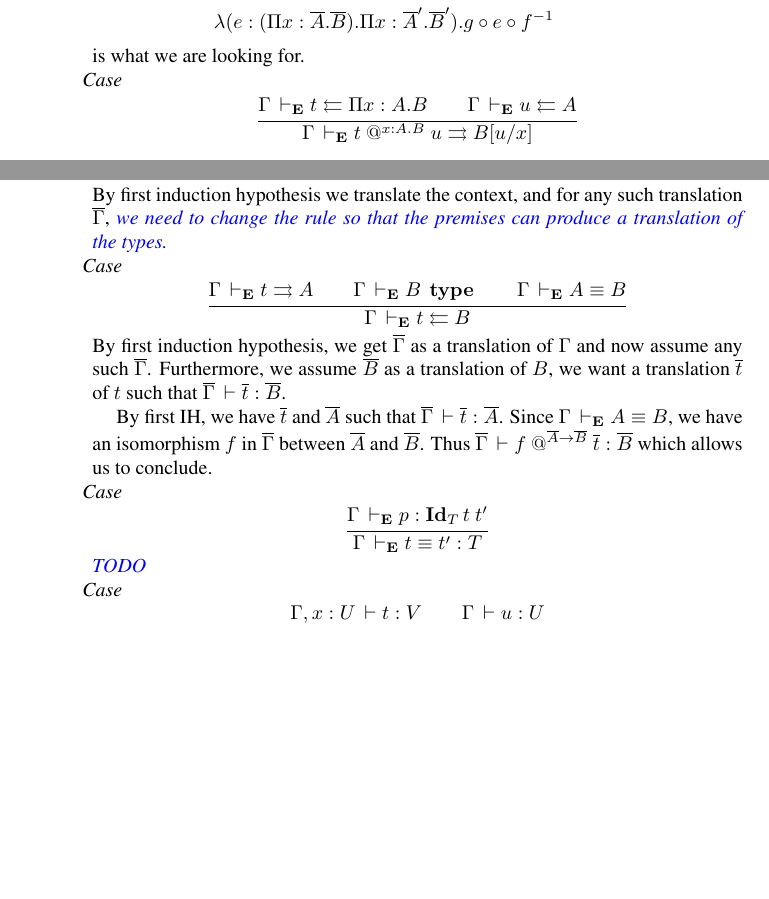
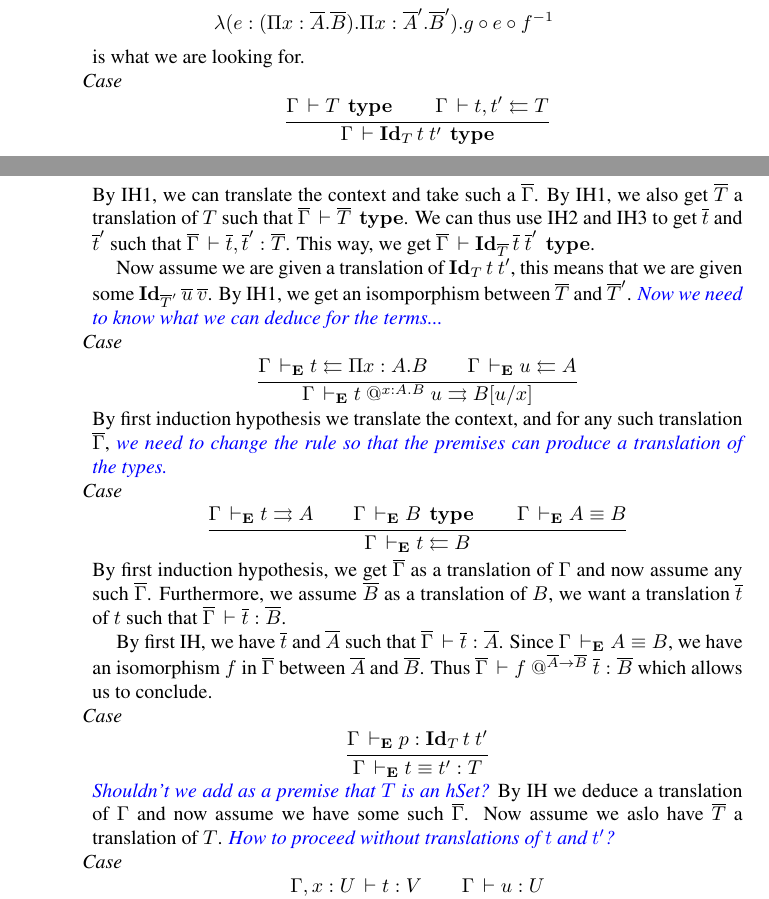
Before and after one commit to TheoWinterhalter/formal-type-theory, a LaTeX paper (main.tex, which reads macros.tex): two parts of pages 2 and 3 of 5, joined at a grey line, cut so that both start at the same text, the shorter picture padded with empty space. Compiled offline with pdfLaTeX.

Commit message:
Need more precisions on term translation

```diff
--- a/macros.tex
+++ b/macros.tex
@@ -70,3 +70,4 @@
 \newcommand\barA{\overline{A}}
 \newcommand\barB{\overline{B}}
 \newcommand\baru{\overline{u}}
+\newcommand\barv{\overline{v}}
--- a/main.tex
+++ b/main.tex
@@ -243,6 +243,24 @@ types.}
 
     \nextcase
     \begin{mathc}
+      \ru{\Gamma \der T\ \type \qquad
+          \Gamma \der t,t' \checks T
+        }{\Gamma \der \Id{T}{t}{t'}\ \type}
+    \end{mathc}
+    By IH1, we can translate the context and take such a $\barG$.
+    By IH1, we also get $\barT$ a translation of $T$ such that
+    $\barG \der \barT\ \type$.
+    We can thus use IH2 and IH3 to get $\bart$ and $\bart'$ such that
+    $\barG \der \bart, \bart' : \barT$.
+    This way, we get $\barG \der \Id{\barT}{\bart}{\bart'}\ \type$.
+
+    Now assume we are given a translation of $\Id{T}{t}{t'}$, this means that
+    we are given some $\Id{\barT'}{\baru}{\barv}$.
+    By IH1, we get an isomporphism between $\barT$ and $\barT'$.
+    \meta{Now we need to know what we can deduce for the terms...}
+
+    \nextcase
+    \begin{mathc}
       \ru{\Gamma \dere t \checks \Pi x:A.B \qquad
           \Gamma \dere u \checks A
         }{\Gamma \dere \app{x:A.B}{t}{u} \infers B[u/x]}
@@ -274,7 +292,10 @@ types.}
       \ru{\Gamma \dere p : \Id{T}{t}{t'}
         }{\Gamma \dere t \equiv t' : T}
     \end{mathc}
-    \meta{TODO}
+    \meta{Shouldn't we add as a premise that $T$ is an hSet?}
+    By IH we deduce a translation of $\Gamma$ and now assume we have some such
+    $\barG$. Now assume we aslo have $\barT$ a translation of $T$.
+    \meta{How to proceed without translations of $t$ and $t'$?}
 
     \nextcase
     \begin{mathc}
```
